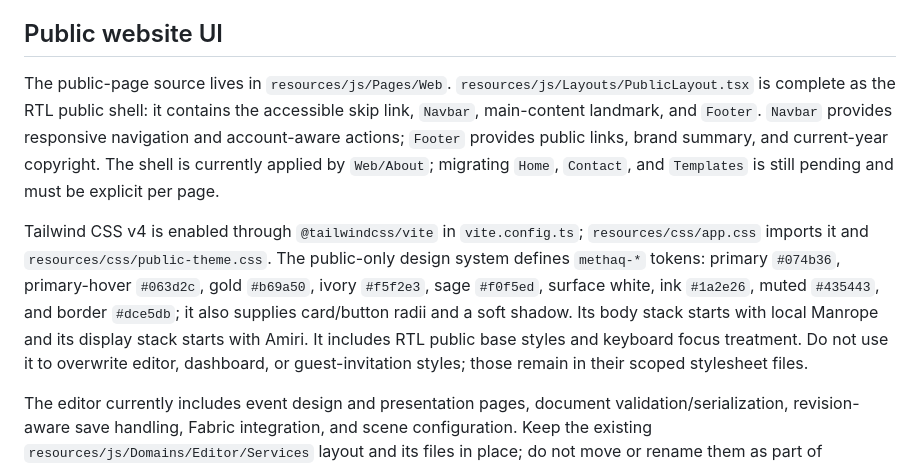
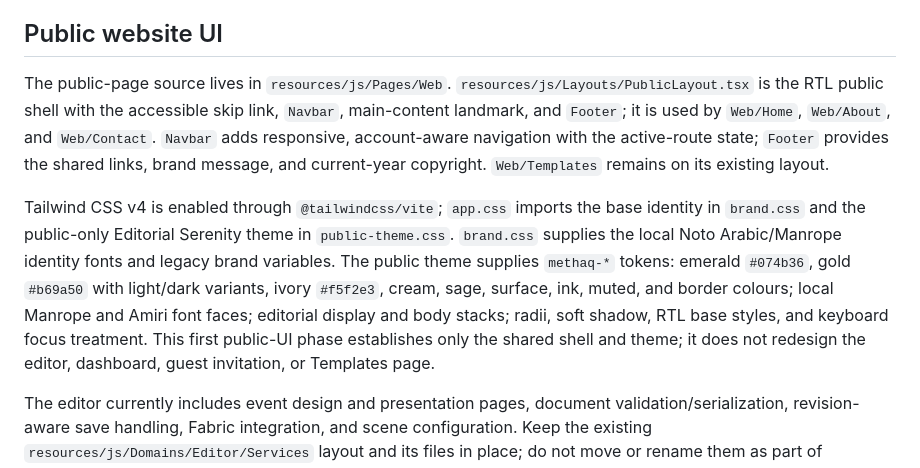
Before and after one commit to bushra-mustafa/Methaq, a Markdown page: AGENTS.md, the part around the change. Rendered like a GitHub page.

```diff
--- a/AGENTS.md
+++ b/AGENTS.md
@@ -27,9 +27,9 @@ The implemented route groups are composed in `routes/web.php`, which loads `rout
 
 ## Public website UI
 
-The public-page source lives in `resources/js/Pages/Web`. `resources/js/Layouts/PublicLayout.tsx` is complete as the RTL public shell: it contains the accessible skip link, `Navbar`, main-content landmark, and `Footer`. `Navbar` provides responsive navigation and account-aware actions; `Footer` provides public links, brand summary, and current-year copyright. The shell is currently applied by `Web/About`; migrating `Home`, `Contact`, and `Templates` is still pending and must be explicit per page.
+The public-page source lives in `resources/js/Pages/Web`. `resources/js/Layouts/PublicLayout.tsx` is the RTL public shell with the accessible skip link, `Navbar`, main-content landmark, and `Footer`; it is used by `Web/Home`, `Web/About`, and `Web/Contact`. `Navbar` adds responsive, account-aware navigation with the active-route state; `Footer` provides the shared links, brand message, and current-year copyright. `Web/Templates` remains on its existing layout.
 
-Tailwind CSS v4 is enabled through `@tailwindcss/vite` in `vite.config.ts`; `resources/css/app.css` imports it and `resources/css/public-theme.css`. The public-only design system defines `methaq-*` tokens: primary `#074b36`, primary-hover `#063d2c`, gold `#b69a50`, ivory `#f5f2e3`, sage `#f0f5ed`, surface white, ink `#1a2e26`, muted `#435443`, and border `#dce5db`; it also supplies card/button radii and a soft shadow. Its body stack starts with local Manrope and its display stack starts with Amiri. It includes RTL public base styles and keyboard focus treatment. Do not use it to overwrite editor, dashboard, or guest-invitation styles; those remain in their scoped stylesheet files.
+Tailwind CSS v4 is enabled through `@tailwindcss/vite`; `app.css` imports the base identity in `brand.css` and the public-only Editorial Serenity theme in `public-theme.css`. `brand.css` supplies the local Noto Arabic/Manrope identity fonts and legacy brand variables. The public theme supplies `methaq-*` tokens: emerald `#074b36`, gold `#b69a50` with light/dark variants, ivory `#f5f2e3`, cream, sage, surface, ink, muted, and border colours; local Manrope and Amiri font faces; editorial display and body stacks; radii, soft shadow, RTL base styles, and keyboard focus treatment. This first public-UI phase establishes only the shared shell and theme; it does not redesign the editor, dashboard, guest invitation, or Templates page.
 
 The editor currently includes event design and presentation pages, document validation/serialization, revision-aware save handling, Fabric integration, and scene configuration. Keep the existing `resources/js/Domains/Editor/Services` layout and its files in place; do not move or rename them as part of unrelated work. The `Payments` domain currently contains order/webhook models and enums, but no checkout or webhook route or payment-provider processing implementation; payment integration remains deferred to phase 14.
 
```
Also changed, not shown: README.md (+2 -2 lines).
